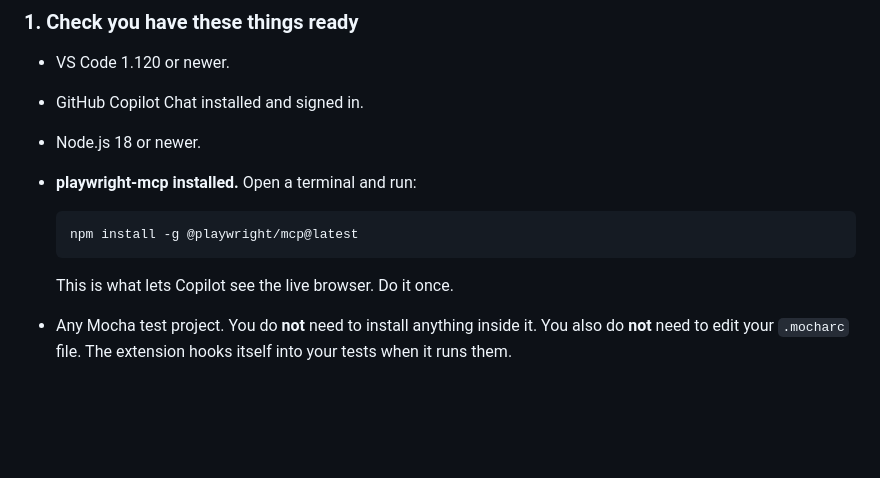
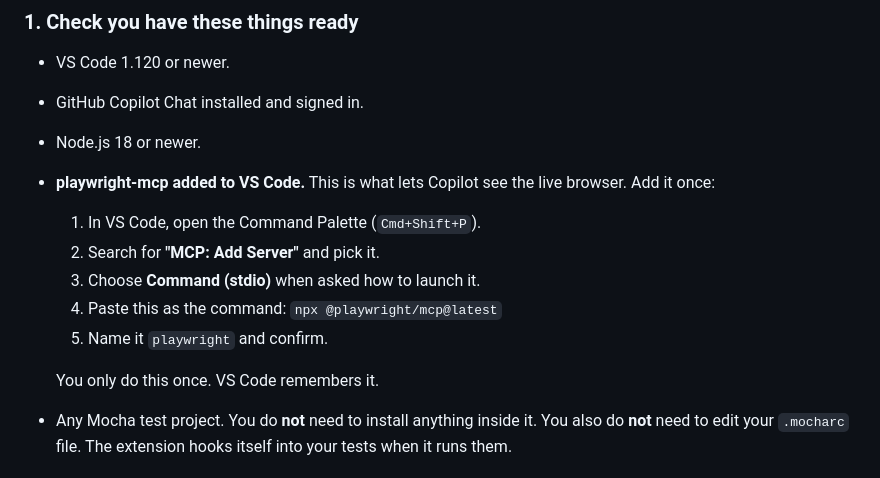
Before and after one commit to korakiad/extension-selfhealing-source, a Markdown page: docs/QA-DEBUG-USER-GUIDE.md, the part around the change. Drawn GitHub-style; blank space fills up the shorter version.

Commit message:
docs: switch playwright-mcp install to VS Code Command Palette flow
QAs shouldn't have to touch npm/terminal. Use VS Code's built-in
"MCP: Add Server" flow with the canonical command from the
microsoft/playwright-mcp README.

Co-Authored-By: Claude Opus 4.7 <noreply@anthropic.com>

````diff
--- a/docs/QA-DEBUG-USER-GUIDE.md
+++ b/docs/QA-DEBUG-USER-GUIDE.md
@@ -42,13 +42,14 @@ You only do this once.
 - VS Code 1.120 or newer.
 - GitHub Copilot Chat installed and signed in.
 - Node.js 18 or newer.
-- **playwright-mcp installed.** Open a terminal and run:
+- **playwright-mcp added to VS Code.** This is what lets Copilot see the live browser. Add it once:
+  1. In VS Code, open the Command Palette (`Cmd+Shift+P`).
+  2. Search for **"MCP: Add Server"** and pick it.
+  3. Choose **Command (stdio)** when asked how to launch it.
+  4. Paste this as the command: `npx @playwright/mcp@latest`
+  5. Name it `playwright` and confirm.
 
-  ```
-  npm install -g @playwright/mcp@latest
-  ```
-
-  This is what lets Copilot see the live browser. Do it once.
+  You only do this once. VS Code remembers it.
 - Any Mocha test project. You do **not** need to install anything inside it. You also do **not** need to edit your `.mocharc` file. The extension hooks itself into your tests when it runs them.
 
 ### 2. Download the extension
````
